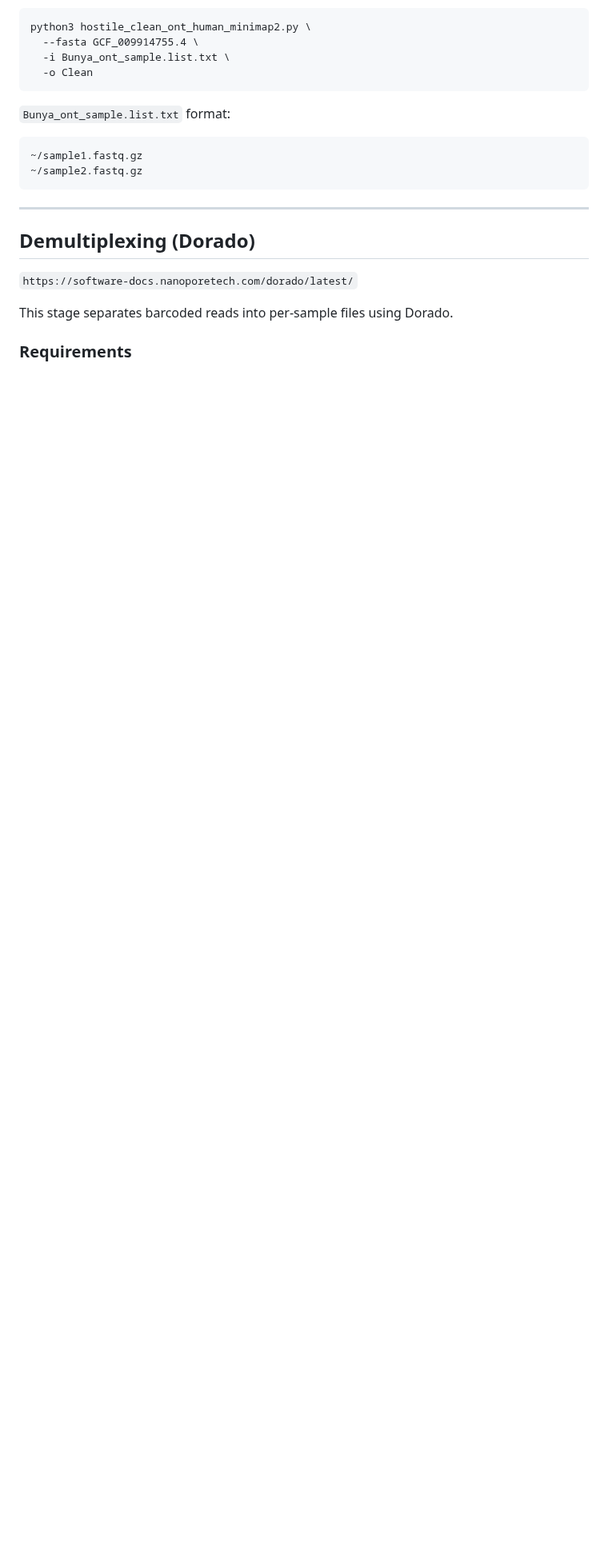
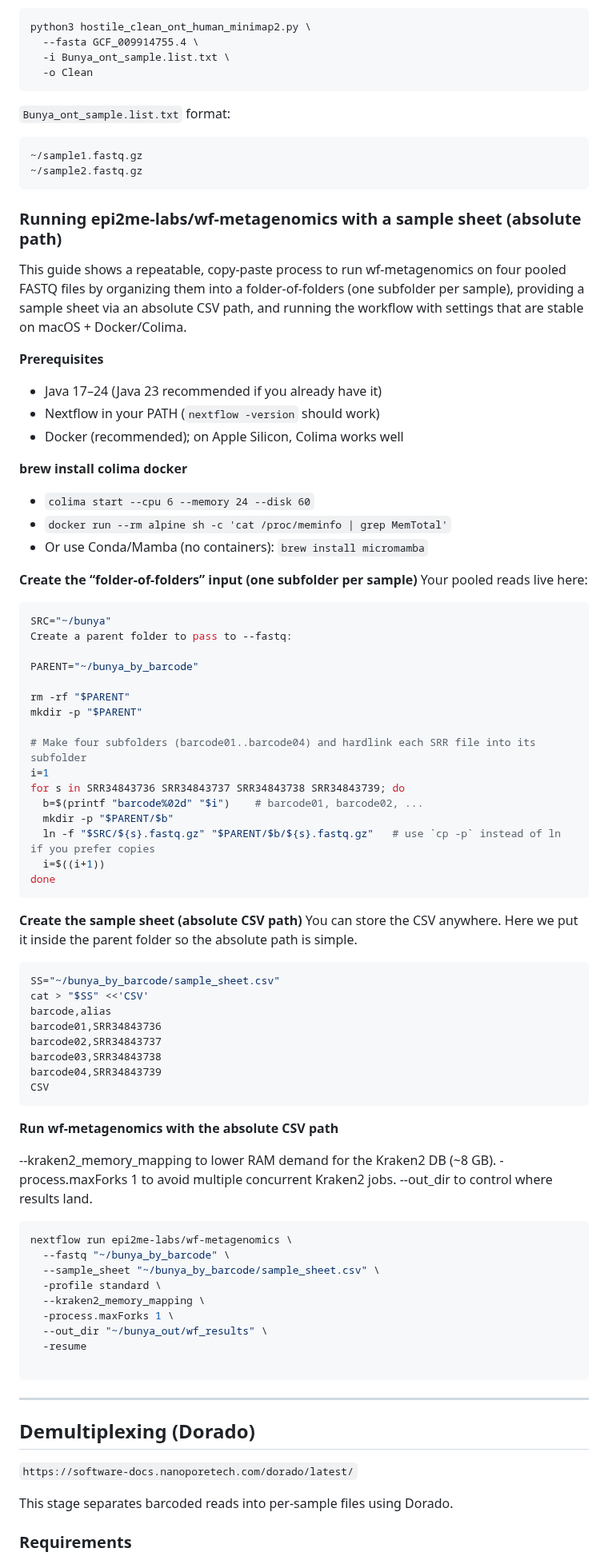
Before and after one commit to gmboowa/Bunya-ONT-Gen, a Markdown page: README.md, the part around one of its changes. Shown at 80% size. GitHub-like rendering; blank space fills up the shorter version.

````diff
--- a/README.md
+++ b/README.md
@@ -102,7 +102,71 @@ python3 hostile_clean_ont_human_minimap2.py \
 ~/sample1.fastq.gz
 ~/sample2.fastq.gz
 ```
+### Running epi2me-labs/wf-metagenomics with a sample sheet (absolute path)
+This guide shows a repeatable, copy-paste process to run wf-metagenomics on four pooled FASTQ files by organizing them into a folder-of-folders (one subfolder per sample), providing a sample sheet via an absolute CSV path, and running the workflow with settings that are stable on macOS + Docker/Colima.
 
+**Prerequisites**
+- Java 17–24 (Java 23 recommended if you already have it)
+- Nextflow in your PATH (`nextflow -version` should work)
+- Docker (recommended); on Apple Silicon, Colima works well
+
+**brew install colima docker**
+- `colima start --cpu 6 --memory 24 --disk 60`
+- `docker run --rm alpine sh -c 'cat /proc/meminfo | grep MemTotal'`
+- Or use Conda/Mamba (no containers): `brew install micromamba`
+
+**Create the “folder-of-folders” input (one subfolder per sample)**
+Your pooled reads live here:
+
+```bash
+SRC="~/bunya"
+Create a parent folder to pass to --fastq:
+
+PARENT="~/bunya_by_barcode"
+
+rm -rf "$PARENT"
+mkdir -p "$PARENT"
+
+# Make four subfolders (barcode01..barcode04) and hardlink each SRR file into its subfolder
+i=1
+for s in SRR34843736 SRR34843737 SRR34843738 SRR34843739; do
+  b=$(printf "barcode%02d" "$i")    # barcode01, barcode02, ...
+  mkdir -p "$PARENT/$b"
+  ln -f "$SRC/${s}.fastq.gz" "$PARENT/$b/${s}.fastq.gz"   # use `cp -p` instead of ln if you prefer copies
+  i=$((i+1))
+done
+```
+**Create the sample sheet (absolute CSV path)**
+You can store the CSV anywhere. Here we put it inside the parent folder so the absolute path is simple.
+
+```bash
+SS="~/bunya_by_barcode/sample_sheet.csv"
+cat > "$SS" <<'CSV'
+barcode,alias
+barcode01,SRR34843736
+barcode02,SRR34843737
+barcode03,SRR34843738
+barcode04,SRR34843739
+CSV
+```
+
+**Run wf-metagenomics with the absolute CSV path**
+
+--kraken2_memory_mapping to lower RAM demand for the Kraken2 DB (~8 GB).
+-process.maxForks 1 to avoid multiple concurrent Kraken2 jobs.
+--out_dir to control where results land.
+
+```bash
+nextflow run epi2me-labs/wf-metagenomics \
+  --fastq "~/bunya_by_barcode" \
+  --sample_sheet "~/bunya_by_barcode/sample_sheet.csv" \
+  -profile standard \
+  --kraken2_memory_mapping \
+  -process.maxForks 1 \
+  --out_dir "~/bunya_out/wf_results" \
+  -resume
+
+```
 ---
 ## Demultiplexing (Dorado)
 
````
Also changed, not shown: other parts of README.md (+46 -53 lines).
